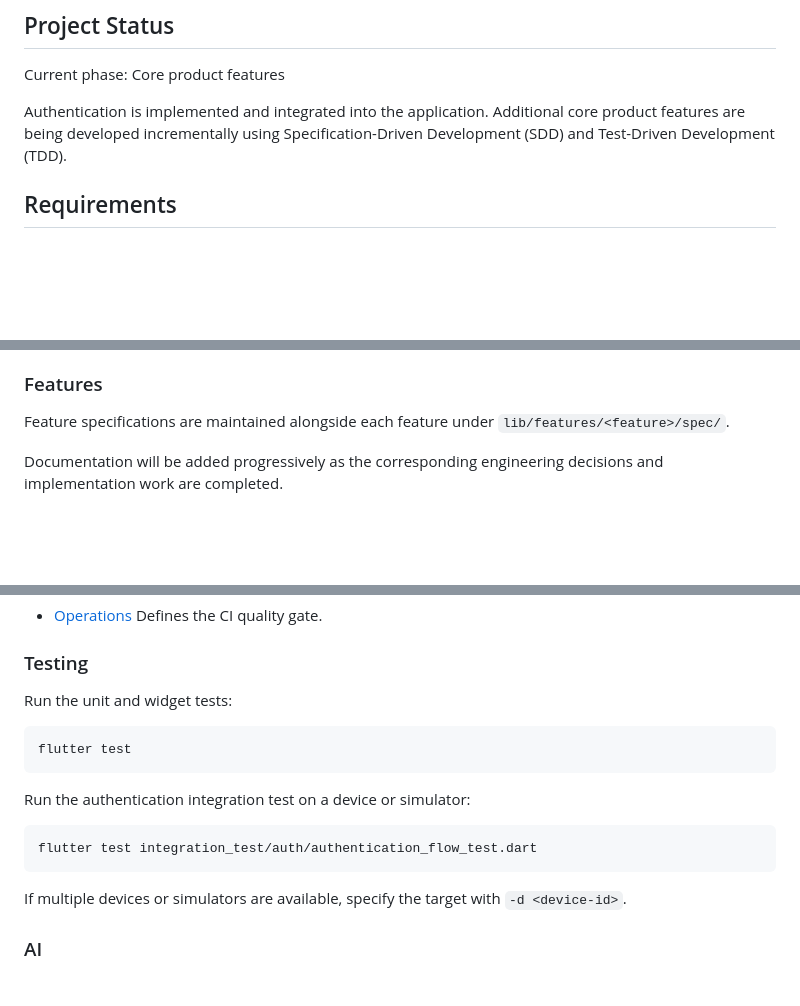
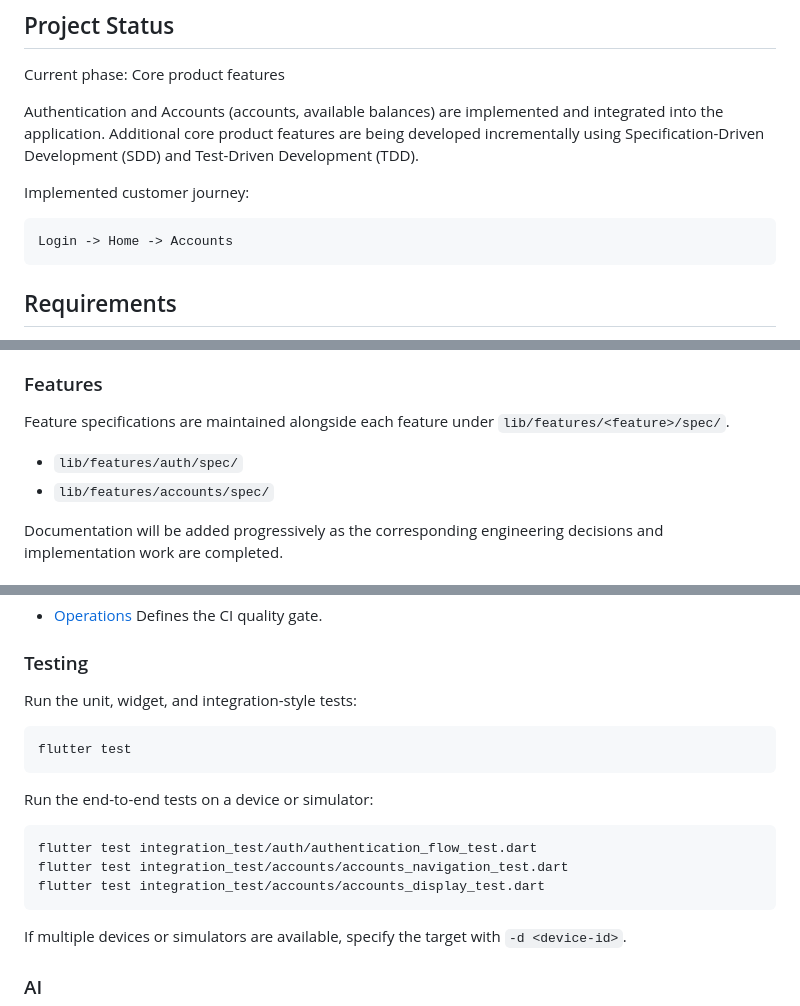
Before and after one commit to Andresit0/digital-bank, a Markdown page: README.md, 3 parts joined by grey strips. Rendered like a GitHub page; blank space fills up the shorter version.

Commit message:
docs(project): refresh project status

````diff
--- a/README.md
+++ b/README.md
@@ -6,7 +6,16 @@ Flutter implementation for the Senior Front-End Technical Assessment.
 
 Current phase: Core product features
 
-Authentication is implemented and integrated into the application. Additional core product features are being developed incrementally using Specification-Driven Development (SDD) and Test-Driven Development (TDD).
+Authentication and Accounts (accounts, available balances) are implemented and
+integrated into the application. Additional core product features are being
+developed incrementally using Specification-Driven Development (SDD) and
+Test-Driven Development (TDD).
+
+Implemented customer journey:
+
+```text
+Login -> Home -> Accounts
+```
 
 ## Requirements
 
@@ -67,6 +76,9 @@ Architectural decisions and significant technical trade-offs are documented as A
 Feature specifications are maintained alongside each feature under
 `lib/features/<feature>/spec/`.
 
+- `lib/features/auth/spec/`
+- `lib/features/accounts/spec/`
+
 Documentation will be added progressively as the corresponding engineering decisions and implementation work are completed.
 
 ### Architecture
@@ -84,16 +96,18 @@ Additional documentation will be added progressively as the corresponding engine
 
 ### Testing
 
-Run the unit and widget tests:
+Run the unit, widget, and integration-style tests:
 
 ```bash
 flutter test
 ```
 
-Run the authentication integration test on a device or simulator:
+Run the end-to-end tests on a device or simulator:
 
 ```bash
 flutter test integration_test/auth/authentication_flow_test.dart
+flutter test integration_test/accounts/accounts_navigation_test.dart
+flutter test integration_test/accounts/accounts_display_test.dart
 ```
 
 If multiple devices or simulators are available, specify the target with `-d <device-id>`.
````
